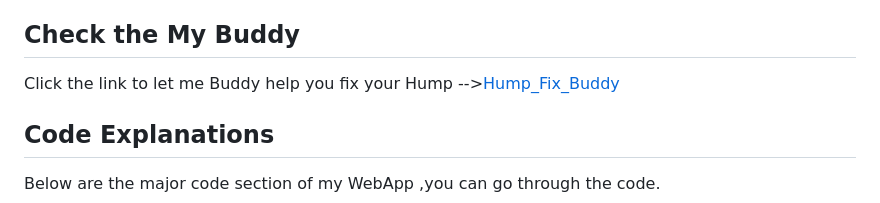
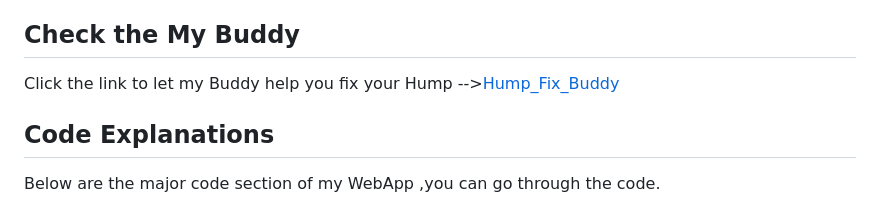
Before and after one commit to ashzad123/Hump_FIx_Buddy, a Markdown page: README.md, the part around the change. GitHub-like rendering.

```diff
--- a/README.md
+++ b/README.md
@@ -13,7 +13,7 @@ You can read the Google Mediapipe library for more classification model and dete
 
 ## Check the My Buddy
 
-Click the link  to let me Buddy help you fix your Hump -->[Hump_Fix_Buddy](https://github.com/ashzad123/Hump_Fix_Buddy)
+Click the link  to let my Buddy help you fix your Hump -->[Hump_Fix_Buddy](https://github.com/ashzad123/Hump_Fix_Buddy)
 
 
 ## Code Explanations
```
